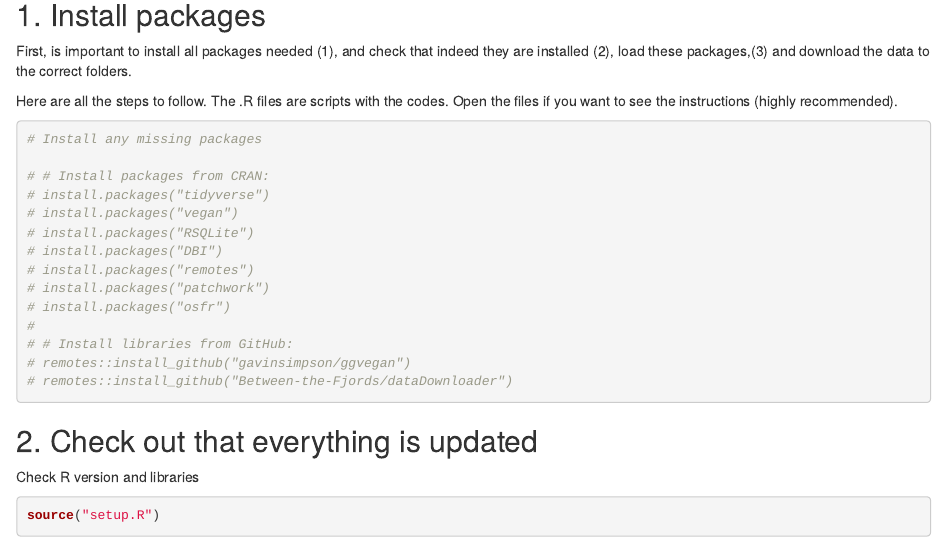
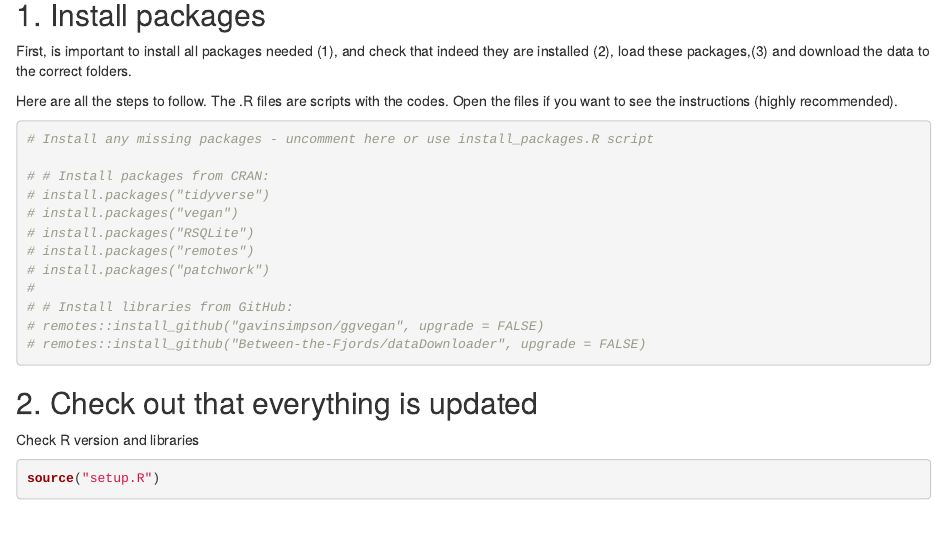
Before and after one commit to Plant-Functional-Trait-Course/PFTC_ChinaTutorial, an R Markdown document (1_RtutorialChina.Rmd): the page in a window 1100 px wide, from 1380 px down. Rendered offline with R 4.5, knitr and Pandoc, with nearby package versions; some code elsewhere in the file could not run offline.

Commit message:
extra to last commit

````diff
--- a/1_RtutorialChina.Rmd
+++ b/1_RtutorialChina.Rmd
@@ -42,20 +42,18 @@ First, is important to install all packages needed (1), and check that indeed th
 Here are all the steps to follow. The .R files are scripts with the codes. Open the files if you want to see the instructions (highly recommended).
 
 ```{r Install packages, eval=FALSE}
-# Install any missing packages
+# Install any missing packages - uncomment here or use install_packages.R script
 
 # # Install packages from CRAN:
 # install.packages("tidyverse")
 # install.packages("vegan")
 # install.packages("RSQLite")
-# install.packages("DBI")
 # install.packages("remotes")
 # install.packages("patchwork")
-# install.packages("osfr")
 #
 # # Install libraries from GitHub:
-# remotes::install_github("gavinsimpson/ggvegan")
-# remotes::install_github("Between-the-Fjords/dataDownloader")
+# remotes::install_github("gavinsimpson/ggvegan", upgrade = FALSE)
+# remotes::install_github("Between-the-Fjords/dataDownloader", upgrade = FALSE)
 ```
 
 ## 2. Check out that everything is updated
````
